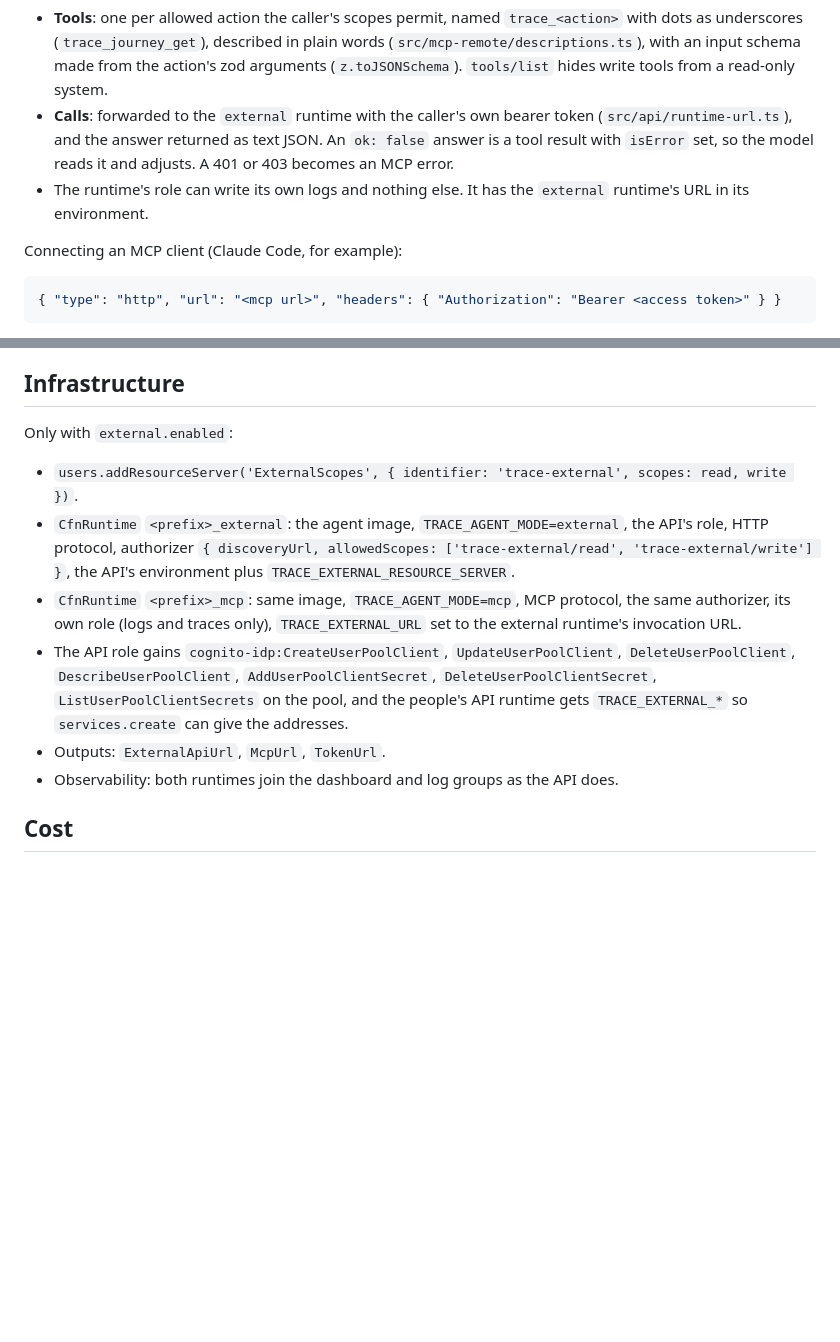
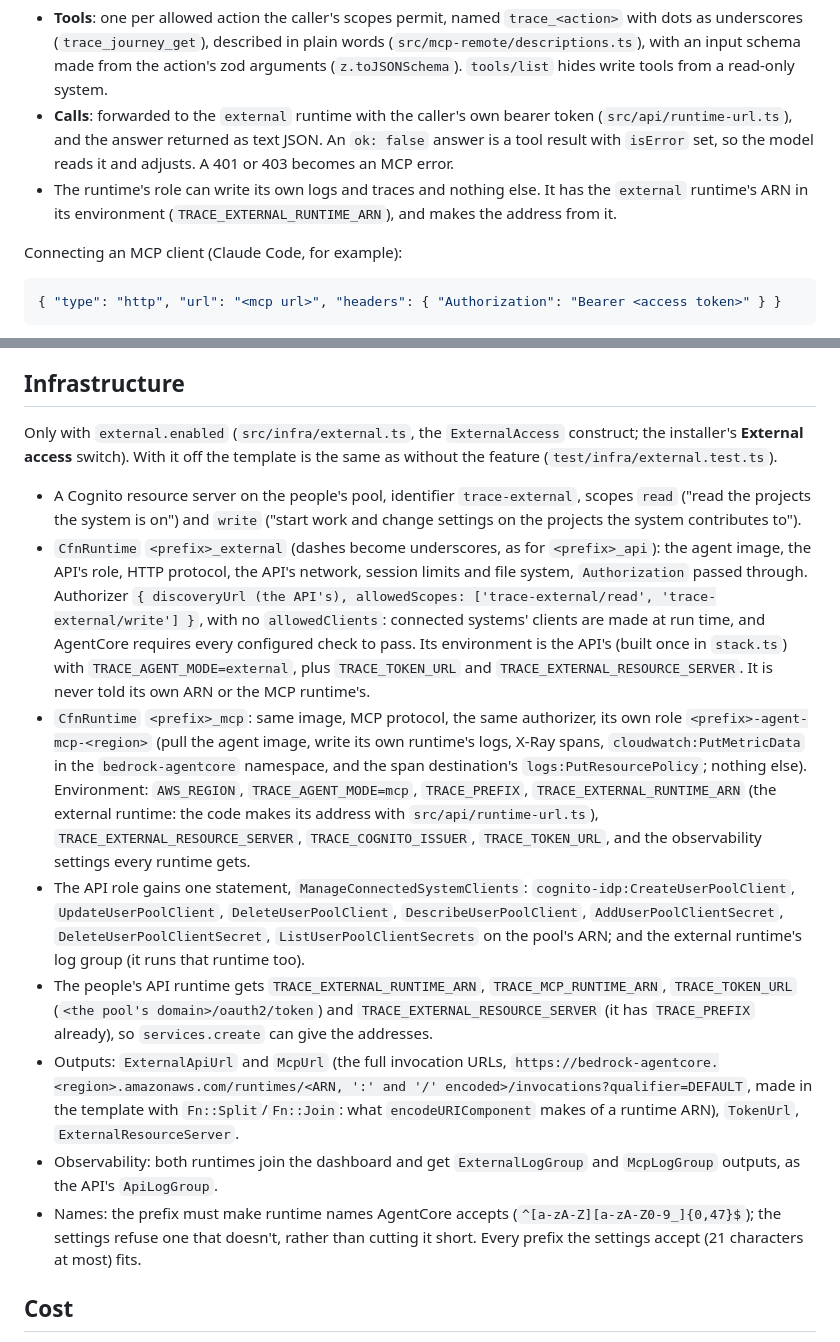
Before and after one commit to mteichtahl/trace, a Markdown page: docs/external-access.md, 2 parts joined by grey strips. Drawn GitHub-style; blank space fills up the shorter version.

Commit message:
docs: external access's infrastructure as built
Co-Authored-By: Claude Opus 5.5 <noreply@anthropic.com>
Claude-Session: https://claude.ai/code/session_014dZPhYAQHMyqscHEr3yutU

```diff
--- a/docs/external-access.md
+++ b/docs/external-access.md
@@ -129,8 +129,8 @@ once a minute.
 - **Calls**: forwarded to the `external` runtime with the caller's own bearer token
   (`src/api/runtime-url.ts`), and the answer returned as text JSON. An `ok: false` answer is a tool result with
   `isError` set, so the model reads it and adjusts. A 401 or 403 becomes an MCP error.
-- The runtime's role can write its own logs and nothing else. It has the `external` runtime's URL in its
-  environment.
+- The runtime's role can write its own logs and traces and nothing else. It has the `external` runtime's ARN in its
+  environment (`TRACE_EXTERNAL_RUNTIME_ARN`), and makes the address from it.
 
 Connecting an MCP client (Claude Code, for example):
 
@@ -167,19 +167,38 @@ the value), its history, and Disable, Rotate secret and Delete (with a typed con
 
 ## Infrastructure
 
-Only with `external.enabled`:
+Only with `external.enabled` (`src/infra/external.ts`, the `ExternalAccess` construct; the installer's **External
+access** switch). With it off the template is the same as without the feature (`test/infra/external.test.ts`).
 
-- `users.addResourceServer('ExternalScopes', { identifier: 'trace-external', scopes: read, write })`.
-- `CfnRuntime` `<prefix>_external`: the agent image, `TRACE_AGENT_MODE=external`, the API's role, HTTP protocol,
-  authorizer `{ discoveryUrl, allowedScopes: ['trace-external/read', 'trace-external/write'] }`, the API's environment
-  plus `TRACE_EXTERNAL_RESOURCE_SERVER`.
-- `CfnRuntime` `<prefix>_mcp`: same image, `TRACE_AGENT_MODE=mcp`, MCP protocol, the same authorizer, its own role
-  (logs and traces only), `TRACE_EXTERNAL_URL` set to the external runtime's invocation URL.
-- The API role gains `cognito-idp:CreateUserPoolClient`, `UpdateUserPoolClient`, `DeleteUserPoolClient`,
-  `DescribeUserPoolClient`, `AddUserPoolClientSecret`, `DeleteUserPoolClientSecret`, `ListUserPoolClientSecrets` on
-  the pool, and the people's API runtime gets `TRACE_EXTERNAL_*` so `services.create` can give the addresses.
-- Outputs: `ExternalApiUrl`, `McpUrl`, `TokenUrl`.
-- Observability: both runtimes join the dashboard and log groups as the API does.
+- A Cognito resource server on the people's pool, identifier `trace-external`, scopes `read` ("read the projects the
+  system is on") and `write` ("start work and change settings on the projects the system contributes to").
+- `CfnRuntime` `<prefix>_external` (dashes become underscores, as for `<prefix>_api`): the agent image, the API's role,
+  HTTP protocol, the API's network, session limits and file system, `Authorization` passed through. Authorizer
+  `{ discoveryUrl (the API's), allowedScopes: ['trace-external/read', 'trace-external/write'] }`, with no
+  `allowedClients`: connected systems' clients are made at run time, and AgentCore requires every configured check to
+  pass. Its environment is the API's (built once in `stack.ts`) with `TRACE_AGENT_MODE=external`, plus
+  `TRACE_TOKEN_URL` and `TRACE_EXTERNAL_RESOURCE_SERVER`. It is never told its own ARN or the MCP runtime's.
+- `CfnRuntime` `<prefix>_mcp`: same image, MCP protocol, the same authorizer, its own role `<prefix>-agent-mcp-<region>`
+  (pull the agent image, write its own runtime's logs, X-Ray spans, `cloudwatch:PutMetricData` in the
+  `bedrock-agentcore` namespace, and the span destination's `logs:PutResourcePolicy`; nothing else). Environment:
+  `AWS_REGION`, `TRACE_AGENT_MODE=mcp`, `TRACE_PREFIX`, `TRACE_EXTERNAL_RUNTIME_ARN` (the external runtime: the code
+  makes its address with `src/api/runtime-url.ts`), `TRACE_EXTERNAL_RESOURCE_SERVER`, `TRACE_COGNITO_ISSUER`,
+  `TRACE_TOKEN_URL`, and the observability settings every runtime gets.
+- The API role gains one statement, `ManageConnectedSystemClients`: `cognito-idp:CreateUserPoolClient`,
+  `UpdateUserPoolClient`, `DeleteUserPoolClient`, `DescribeUserPoolClient`, `AddUserPoolClientSecret`,
+  `DeleteUserPoolClientSecret`, `ListUserPoolClientSecrets` on the pool's ARN; and the external runtime's log group
+  (it runs that runtime too).
+- The people's API runtime gets `TRACE_EXTERNAL_RUNTIME_ARN`, `TRACE_MCP_RUNTIME_ARN`, `TRACE_TOKEN_URL`
+  (`<the pool's domain>/oauth2/token`) and `TRACE_EXTERNAL_RESOURCE_SERVER` (it has `TRACE_PREFIX` already), so
+  `services.create` can give the addresses.
+- Outputs: `ExternalApiUrl` and `McpUrl` (the full invocation URLs,
+  `https://bedrock-agentcore.<region>.amazonaws.com/runtimes/<ARN, ':' and '/' encoded>/invocations?qualifier=DEFAULT`,
+  made in the template with `Fn::Split`/`Fn::Join`: what `encodeURIComponent` makes of a runtime ARN), `TokenUrl`,
+  `ExternalResourceServer`.
+- Observability: both runtimes join the dashboard and get `ExternalLogGroup` and `McpLogGroup` outputs, as the API's
+  `ApiLogGroup`.
+- Names: the prefix must make runtime names AgentCore accepts (`^[a-zA-Z][a-zA-Z0-9_]{0,47}$`); the settings refuse one
+  that doesn't, rather than cutting it short. Every prefix the settings accept (21 characters at most) fits.
 
 ## Cost
 
```
